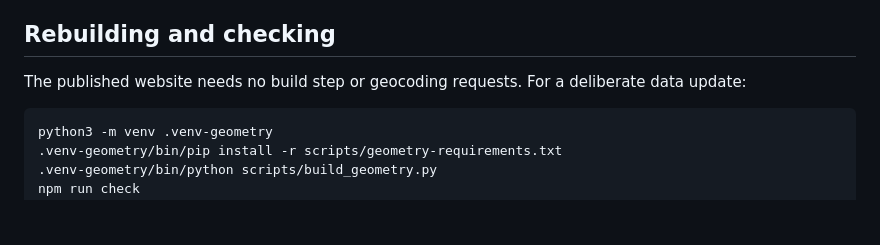
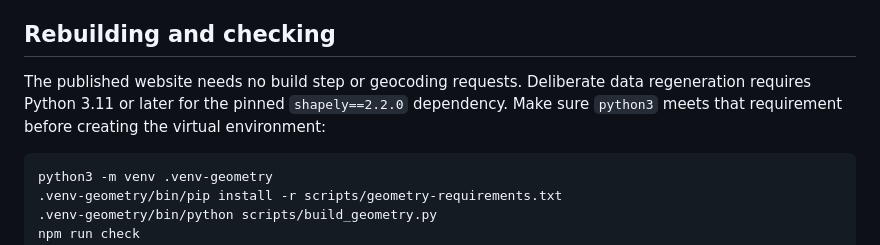
Before and after one commit to paperli/halloween-map, a Markdown page: DATA_SOURCES.md, the part around the change. Rendered like a GitHub page; blank space fills up the shorter version.

Commit message:
Document Python requirement for geometry regeneration

````diff
--- a/DATA_SOURCES.md
+++ b/DATA_SOURCES.md
@@ -40,7 +40,7 @@ Coordinate data from OpenStreetMap © [OpenStreetMap contributors](https://www.o
 
 ## Rebuilding and checking
 
-The published website needs no build step or geocoding requests. For a deliberate data update:
+The published website needs no build step or geocoding requests. Deliberate data regeneration requires Python 3.11 or later for the pinned `shapely==2.2.0` dependency. Make sure `python3` meets that requirement before creating the virtual environment:
 
 ```sh
 python3 -m venv .venv-geometry
````
